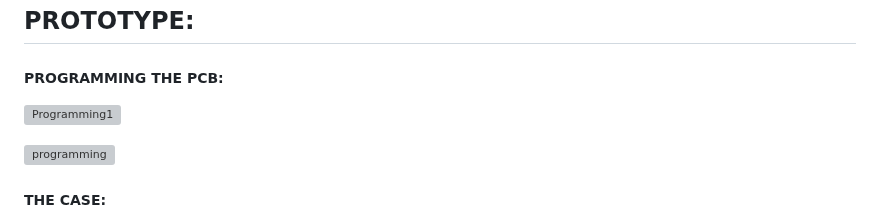
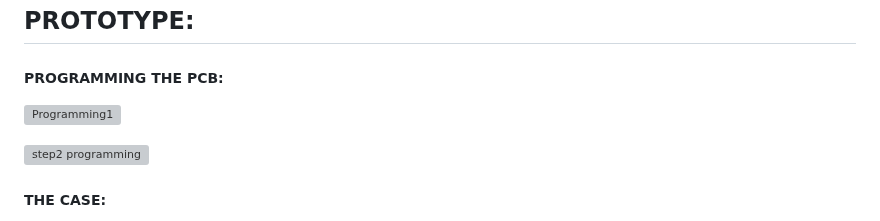
Before and after one commit to Bhargav-U/ElevateHome, a Markdown page: README.md, the part around one of its changes. GitHub-like rendering; grey boxes are pictures that could not be loaded.

```diff
--- a/README.md
+++ b/README.md
@@ -1002,5 +1005,5 @@ elseif ($_SERVER["REQUEST_METHOD"] === "POST") {
 
-<img src="https://static.vecteezy.com/system/resources/previews/013/149/674/original/unavailable-image-icon-in-trendy-flat-style-isolated-on-white-background-photo-gallery-symbol-for-web-and-mobile-apps-free-vector.jpg" alt="programming">
+<img src="https://static.vecteezy.com/system/resources/previews/013/149/674/original/unavailable-image-icon-in-trendy-flat-style-isolated-on-white-background-photo-gallery-symbol-for-web-and-mobile-apps-free-vector.jpg" alt="step2 programming">
 
 <h5>
 	THE CASE:
```
Also changed, not shown: other parts of README.md (+18 -37 lines).
